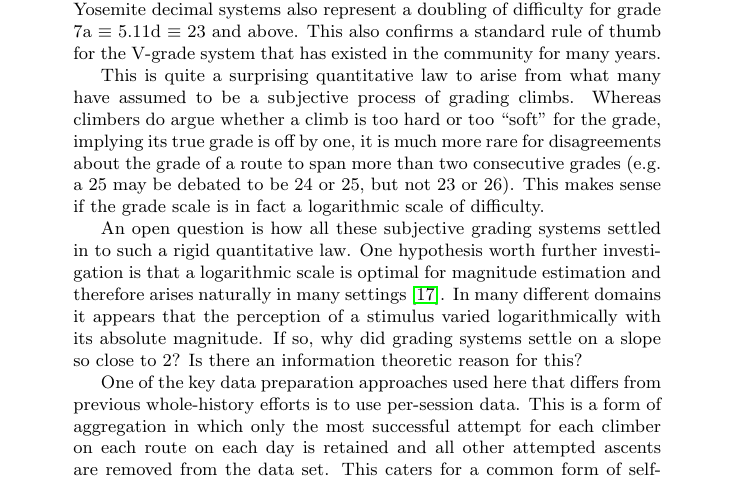
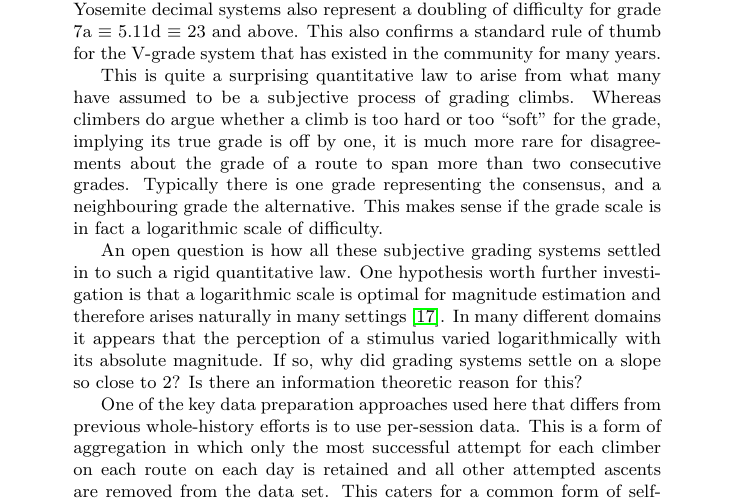
Before and after one commit to alexeid/climbing-grades, a LaTeX document (manuscript/ClimbingGrades.tex): part of page 10 of 14, cut so that both start at the same text. Compiled offline with pdfLaTeX.

Commit message:
small changes to discussion

```diff
--- a/manuscript/ClimbingGrades.tex
+++ b/manuscript/ClimbingGrades.tex
@@ -299,7 +299,7 @@ We have endeavoured to bring together various pieces of community knowledge abou
 
 Our main contribution is to focus on quantifying the magnitude of the increase in difficulty representing by an increment in climbing grade. We provide evidence that for the V-grade and Ewbank grading systems this increment is slightly more than a doubling in difficulty for each grade, as measured by average number of failed sessions required before achieving success. Given the well-known equivalence of climbing grade systems at the upper end of grade scales, this implies that both the French sport and Yosemite decimal systems also represent a doubling of difficulty for grade 7a $\equiv$ 5.11d $\equiv$ 23 and above. This also confirms a standard rule of thumb for the V-grade system that has existed in the community for many years.
 
-This is quite a surprising quantitative law to arise from what many have assumed to be a subjective process of grading climbs. Whereas climbers do argue whether a climb is too hard or too ``soft'' for the grade, implying its true grade is off by one, it is much more rare for disagreements about the grade of a route to span more than two consecutive grades (e.g. a 25 may be debated to be 24 or 25, but not 23 or 26). This makes sense if the grade scale is in fact a logarithmic scale of difficulty.
+This is quite a surprising quantitative law to arise from what many have assumed to be a subjective process of grading climbs. Whereas climbers do argue whether a climb is too hard or too ``soft'' for the grade, implying its true grade is off by one, it is much more rare for disagreements about the grade of a route to span more than two consecutive grades. Typically there is one grade representing the consensus, and a neighbouring grade the alternative. This makes sense if the grade scale is in fact a logarithmic scale of difficulty.
 
 An open question is how all these subjective grading systems settled in to such a rigid quantitative law. One hypothesis worth further investigation is that a logarithmic scale is optimal for magnitude estimation and therefore arises naturally in many settings \cite{portugal2011weber}. In many different domains it appears that the perception of a stimulus varied logarithmically with its absolute magnitude. If so, why did grading systems settle on a slope so close to 2? Is there an information theoretic reason for this?
 
```
